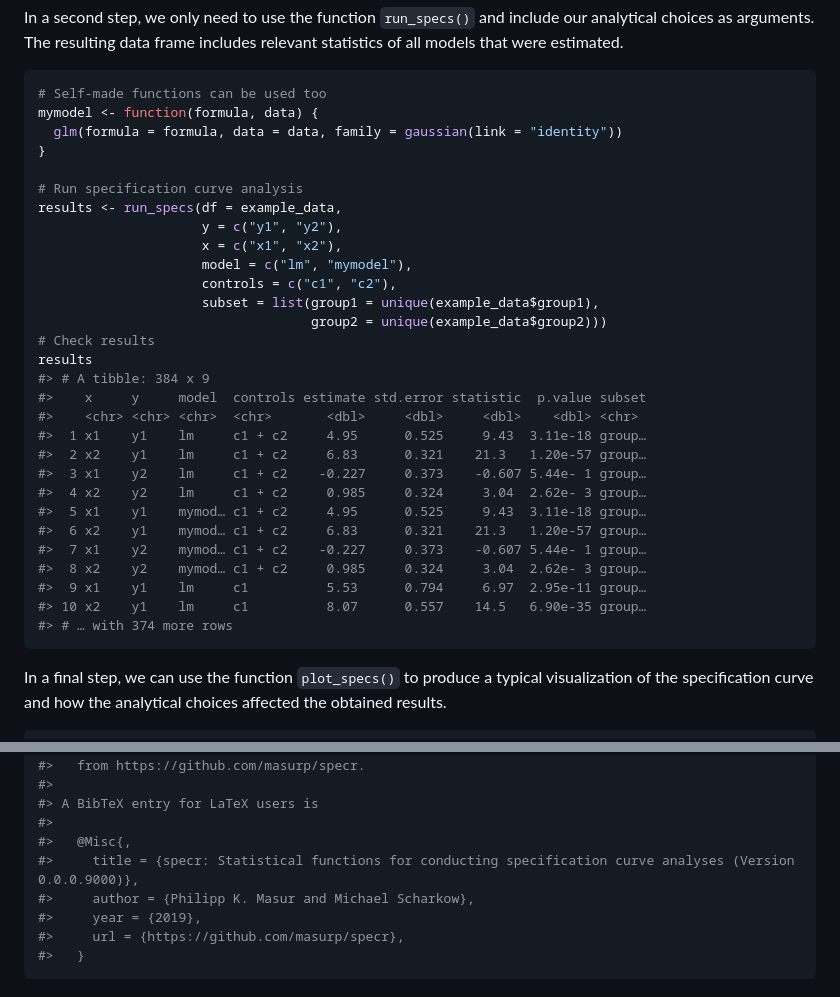
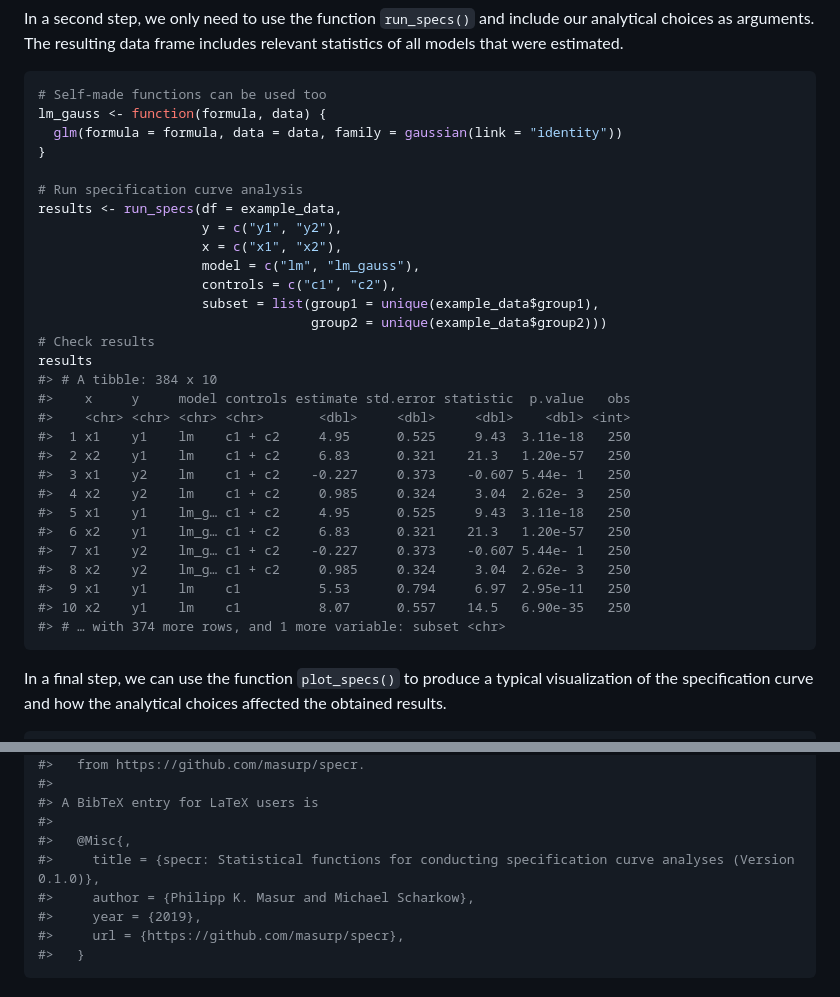
Before and after one commit to masurp/specr, a Markdown page: README.md, 2 parts joined by grey strips. Rendered like a GitHub page.

````diff
--- a/README.md
+++ b/README.md
@@ -68,7 +68,7 @@ includes relevant statistics of all models that were estimated.
 
 ``` r
 # Self-made functions can be used too
-mymodel <- function(formula, data) {
+lm_gauss <- function(formula, data) {
   glm(formula = formula, data = data, family = gaussian(link = "identity"))
 }
 
@@ -76,26 +76,26 @@ mymodel <- function(formula, data) {
 results <- run_specs(df = example_data,
                      y = c("y1", "y2"),
                      x = c("x1", "x2"),
-                     model = c("lm", "mymodel"),
+                     model = c("lm", "lm_gauss"),
                      controls = c("c1", "c2"),
                      subset = list(group1 = unique(example_data$group1),
                                    group2 = unique(example_data$group2)))
 # Check results
 results
-#> # A tibble: 384 x 9
-#>    x     y     model  controls estimate std.error statistic  p.value subset
-#>    <chr> <chr> <chr>  <chr>       <dbl>     <dbl>     <dbl>    <dbl> <chr>
-#>  1 x1    y1    lm     c1 + c2     4.95      0.525     9.43  3.11e-18 group…
-#>  2 x2    y1    lm     c1 + c2     6.83      0.321    21.3   1.20e-57 group…
-#>  3 x1    y2    lm     c1 + c2    -0.227     0.373    -0.607 5.44e- 1 group…
-#>  4 x2    y2    lm     c1 + c2     0.985     0.324     3.04  2.62e- 3 group…
-#>  5 x1    y1    mymod… c1 + c2     4.95      0.525     9.43  3.11e-18 group…
-#>  6 x2    y1    mymod… c1 + c2     6.83      0.321    21.3   1.20e-57 group…
-#>  7 x1    y2    mymod… c1 + c2    -0.227     0.373    -0.607 5.44e- 1 group…
-#>  8 x2    y2    mymod… c1 + c2     0.985     0.324     3.04  2.62e- 3 group…
-#>  9 x1    y1    lm     c1          5.53      0.794     6.97  2.95e-11 group…
-#> 10 x2    y1    lm     c1          8.07      0.557    14.5   6.90e-35 group…
-#> # … with 374 more rows
+#> # A tibble: 384 x 10
+#>    x     y     model controls estimate std.error statistic  p.value   obs
+#>    <chr> <chr> <chr> <chr>       <dbl>     <dbl>     <dbl>    <dbl> <int>
+#>  1 x1    y1    lm    c1 + c2     4.95      0.525     9.43  3.11e-18   250
+#>  2 x2    y1    lm    c1 + c2     6.83      0.321    21.3   1.20e-57   250
+#>  3 x1    y2    lm    c1 + c2    -0.227     0.373    -0.607 5.44e- 1   250
+#>  4 x2    y2    lm    c1 + c2     0.985     0.324     3.04  2.62e- 3   250
+#>  5 x1    y1    lm_g… c1 + c2     4.95      0.525     9.43  3.11e-18   250
+#>  6 x2    y1    lm_g… c1 + c2     6.83      0.321    21.3   1.20e-57   250
+#>  7 x1    y2    lm_g… c1 + c2    -0.227     0.373    -0.607 5.44e- 1   250
+#>  8 x2    y2    lm_g… c1 + c2     0.985     0.324     3.04  2.62e- 3   250
+#>  9 x1    y1    lm    c1          5.53      0.794     6.97  2.95e-11   250
+#> 10 x2    y1    lm    c1          8.07      0.557    14.5   6.90e-35   250
+#> # … with 374 more rows, and 1 more variable: subset <chr>
 ```
 
 In a final step, we can use the function `plot_specs()` to produce a
@@ -153,7 +153,7 @@ citation("specr")
 #> A BibTeX entry for LaTeX users is
 #>
 #>   @Misc{,
-#>     title = {specr: Statistical functions for conducting specification curve analyses (Version 0.0.0.9000)},
+#>     title = {specr: Statistical functions for conducting specification curve analyses (Version 0.1.0)},
 #>     author = {Philipp K. Masur and Michael Scharkow},
 #>     year = {2019},
 #>     url = {https://github.com/masurp/specr},
````
Also changed, not shown: man/figures/README-unnamed-chunk-4-1.png, 1 other file.
